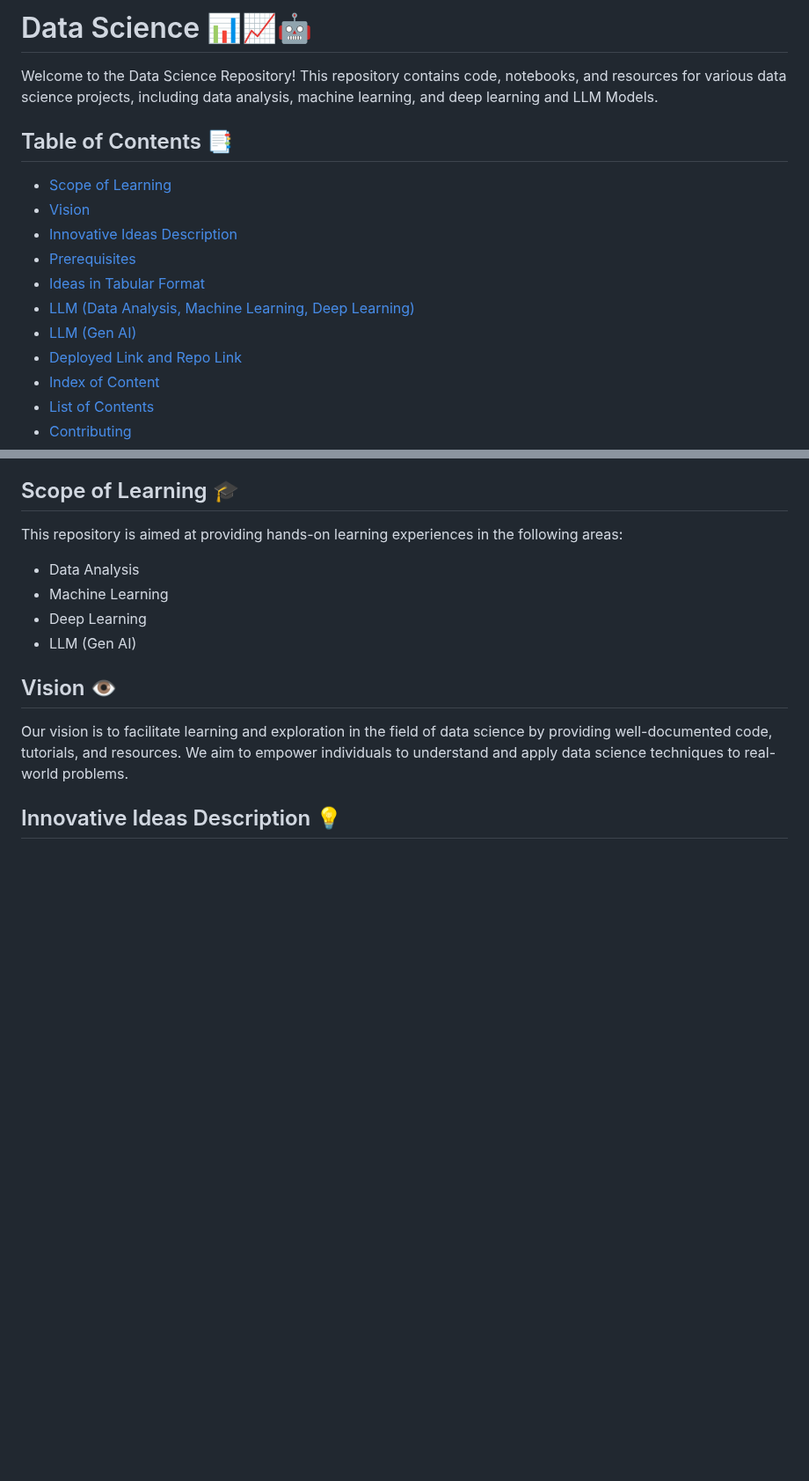
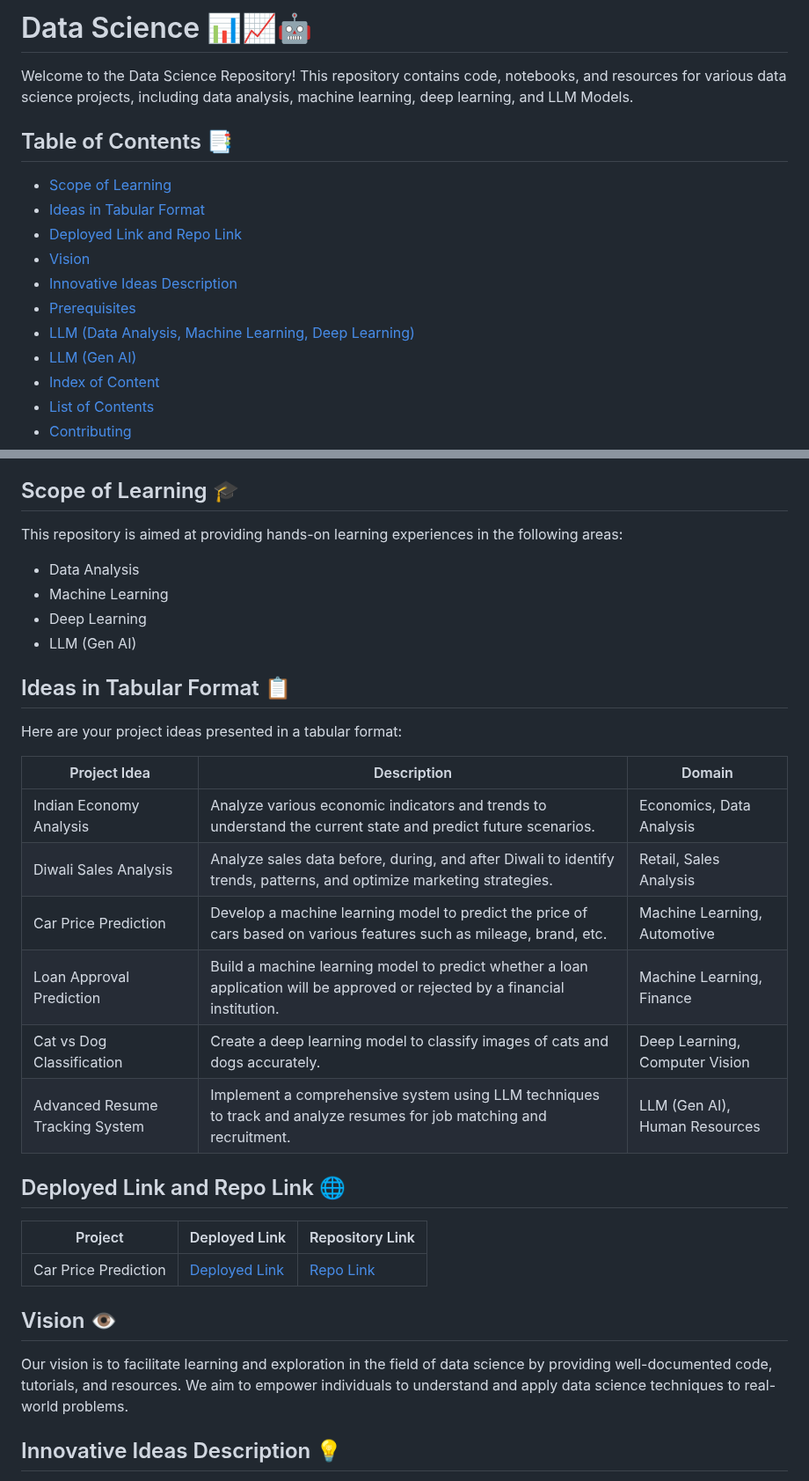
Before and after one commit to neerajcodes888/Data-Science, a Markdown page: README.md, 2 parts joined by grey strips. Shown at 88% size. Rendered like a GitHub page; blank space fills up the shorter version.

```diff
--- a/README.md
+++ b/README.md
@@ -1,17 +1,17 @@
-# Data Science  📊📈🤖
+# Data Science 📊📈🤖
 
-Welcome to the Data Science Repository! This repository contains code, notebooks, and resources for various data science projects, including data analysis, machine learning, and deep learning and LLM Models.
+Welcome to the Data Science Repository! This repository contains code, notebooks, and resources for various data science projects, including data analysis, machine learning, deep learning, and LLM Models.
 
 ## Table of Contents 📑
 
 - [Scope of Learning](#scope-of-learning)
+- [Ideas in Tabular Format](#ideas-in-tabular-format)
+- [Deployed Link and Repo Link](#deployed-link-and-repo-link)
 - [Vision](#vision)
 - [Innovative Ideas Description](#innovative-ideas-description)
 - [Prerequisites](#prerequisites)
-- [Ideas in Tabular Format](#ideas-in-tabular-format)
 - [LLM (Data Analysis, Machine Learning, Deep Learning)](#llm-data-analysis-machine-learning-deep-learning)
 - [LLM (Gen AI)](#llm-gen-ai)
-- [Deployed Link and Repo Link](#deployed-link-and-repo-link)
 - [Index of Content](#index-of-content)
 - [List of Contents](#list-of-contents)
 - [Contributing](#contributing)
@@ -24,6 +24,25 @@ This repository is aimed at providing hands-on learning experiences in the follo
 - Machine Learning
 - Deep Learning
 - LLM (Gen AI)
+
+## Ideas in Tabular Format 📋
+
+Here are your project ideas presented in a tabular format:
+
+| Project Idea                         | Description                                                                                                   | Domain                      |
+|--------------------------------------|---------------------------------------------------------------------------------------------------------------|-----------------------------|
+| Indian Economy Analysis              | Analyze various economic indicators and trends to understand the current state and predict future scenarios. | Economics, Data Analysis   |
+| Diwali Sales Analysis                | Analyze sales data before, during, and after Diwali to identify trends, patterns, and optimize marketing strategies. | Retail, Sales Analysis   |
+| Car Price Prediction       | Develop a machine learning model to predict the price of cars based on various features such as mileage, brand, etc. | Machine Learning, Automotive |
+| Loan Approval Prediction     | Build a machine learning model to predict whether a loan application will be approved or rejected by a financial institution. | Machine Learning, Finance |
+| Cat vs Dog Classification    | Create a deep learning model to classify images of cats and dogs accurately.                                   | Deep Learning, Computer Vision |
+| Advanced Resume Tracking System  | Implement a comprehensive system using LLM techniques to track and analyze resumes for job matching and recruitment. | LLM (Gen AI), Human Resources |
+
+## Deployed Link and Repo Link 🌐
+
+| Project         | Deployed Link                                             | Repository Link                                                |
+|-----------------|-----------------------------------------------------------|----------------------------------------------------------|
+| Car Price Prediction | [Deployed Link](https://carpricepredict-crlkxz3lbkn.streamlit.app/)             | [Repo Link](https://github.com/neerajcodes888/car_price_predict) |
 
 ## Vision 👁️
 
```
Also changed, not shown: other parts of README.md (+0 -98 lines).
